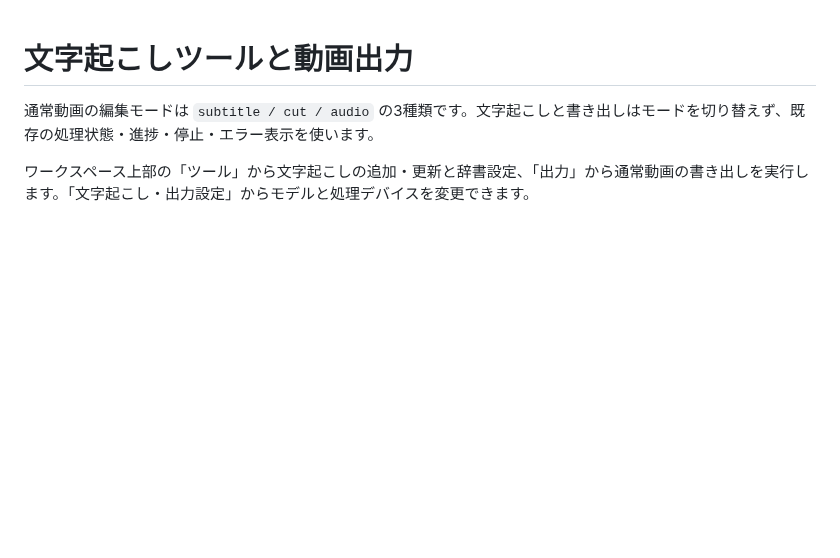
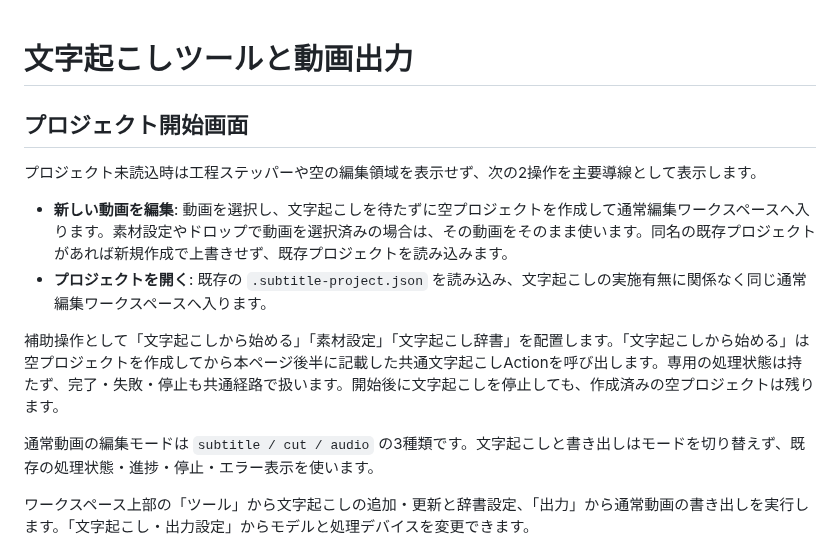
Before and after one commit to keru0511/subtitle-edit-bay, a Markdown page: docs/workspace-actions.md, the part around the change. GitHub-like rendering; blank space fills up the shorter version.

```diff
--- a/docs/workspace-actions.md
+++ b/docs/workspace-actions.md
@@ -1,4 +1,13 @@
 # 文字起こしツールと動画出力
+
+## プロジェクト開始画面
+
+プロジェクト未読込時は工程ステッパーや空の編集領域を表示せず、次の2操作を主要導線として表示します。
+
+- **新しい動画を編集**: 動画を選択し、文字起こしを待たずに空プロジェクトを作成して通常編集ワークスペースへ入ります。素材設定やドロップで動画を選択済みの場合は、その動画をそのまま使います。同名の既存プロジェクトがあれば新規作成で上書きせず、既存プロジェクトを読み込みます。
+- **プロジェクトを開く**: 既存の `.subtitle-project.json` を読み込み、文字起こしの実施有無に関係なく同じ通常編集ワークスペースへ入ります。
+
+補助操作として「文字起こしから始める」「素材設定」「文字起こし辞書」を配置します。「文字起こしから始める」は空プロジェクトを作成してから本ページ後半に記載した共通文字起こしActionを呼び出します。専用の処理状態は持たず、完了・失敗・停止も共通経路で扱います。開始後に文字起こしを停止しても、作成済みの空プロジェクトは残ります。
 
 通常動画の編集モードは `subtitle / cut / audio` の3種類です。文字起こしと書き出しはモードを切り替えず、既存の処理状態・進捗・停止・エラー表示を使います。
 
```
Also changed, not shown: docs/project-start-screen.png (added), 3 other files.
